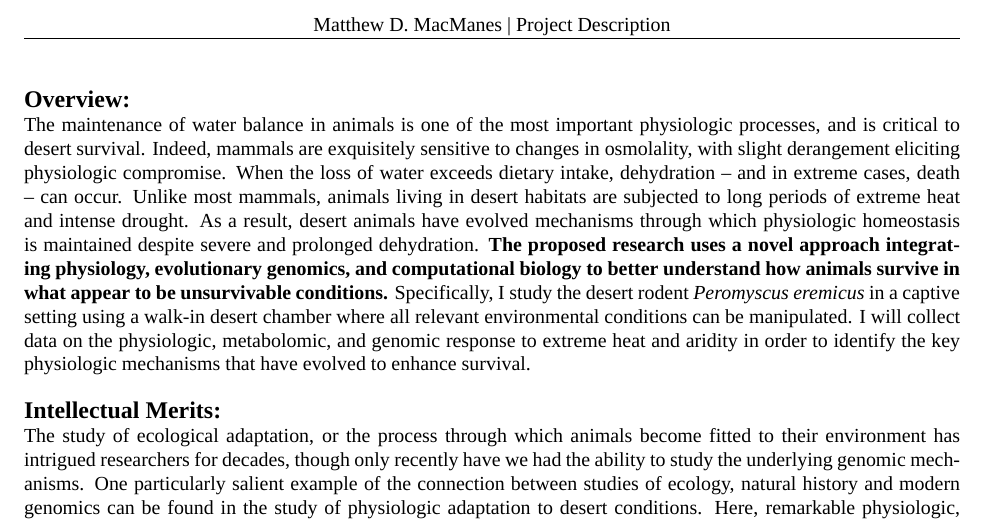
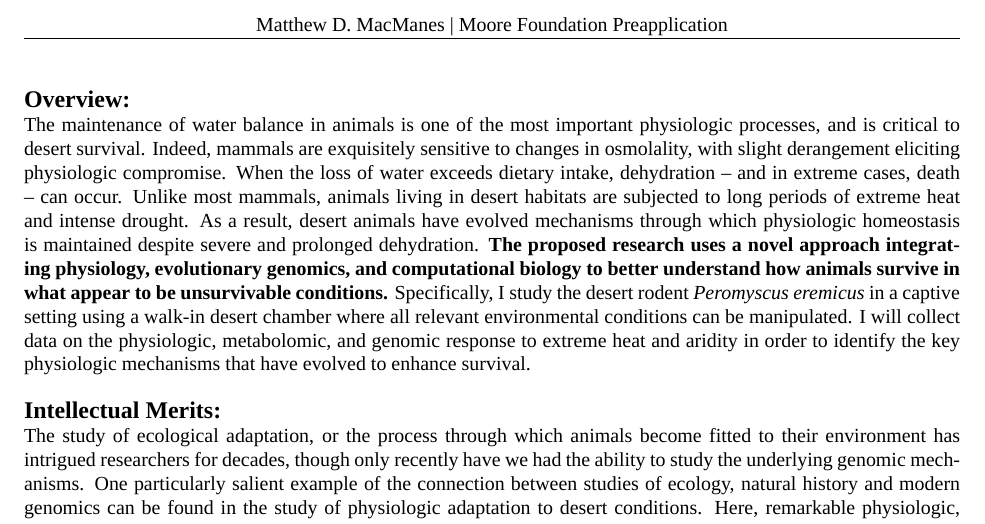
Before and after one commit to macmanes/MooreDDD, a LaTeX document (MacManes.proj.summary.tex): part of the page, cut so that both start at the same text. Compiled offline with XeLaTeX; a missing font is replaced by an installed copy or a similar font.

```diff
--- a/MacManes.proj.summary.tex
+++ b/MacManes.proj.summary.tex
@@ -29,7 +29,7 @@
 \setcounter{page}{0}
 \pagenumbering{arabic}
 
-\fancyhead[CO]{Matthew D. MacManes | Project Description}
+\fancyhead[CO]{Matthew D. MacManes | Moore Foundation Preapplication}
 \pagestyle{fancy}
 
 
```
Also changed, not shown: MacManes.proj.summary.pdf (added), 4 other files.
